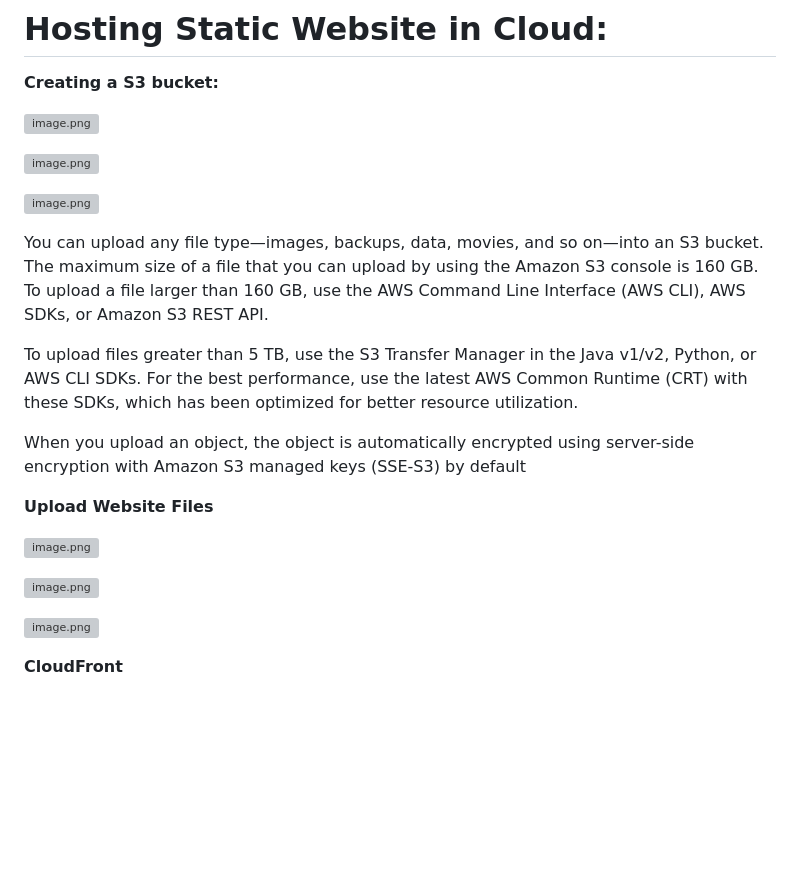
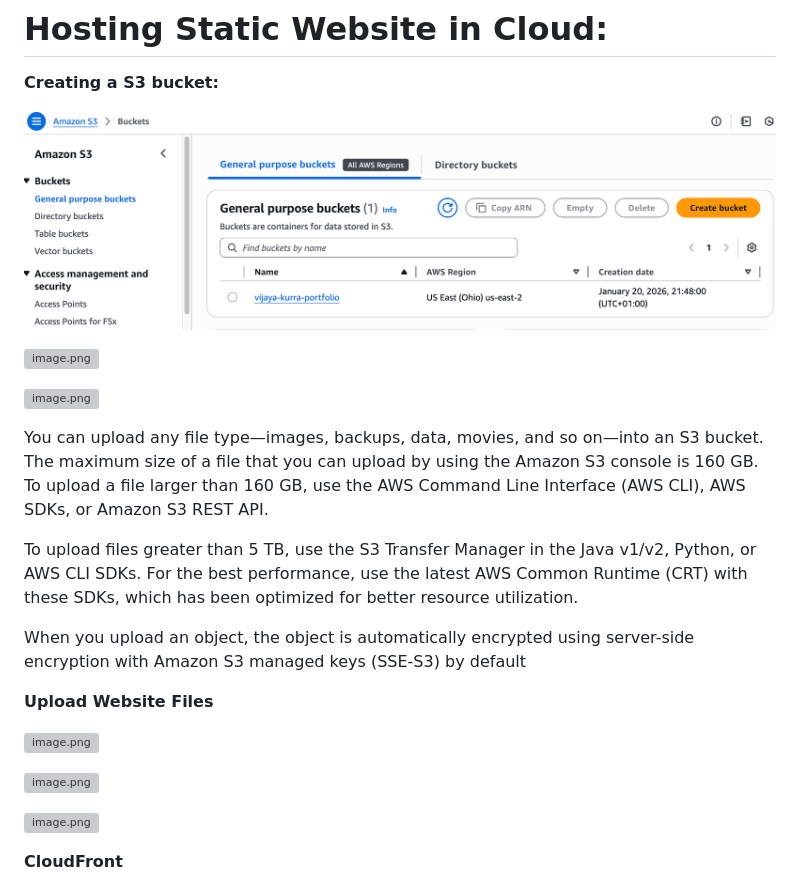
Before and after one commit to pvlk13/vijaya-portfolio, a Markdown page: README.md, the part around one of its changes. Drawn GitHub-style; blank space fills up the shorter version; grey boxes are pictures that could not be loaded.

```diff
--- a/README.md
+++ b/README.md
@@ -4,5 +4,5 @@
 
 **Creating a S3 bucket:**
 
-![image.png](Hosting%20Static%20Website%20in%20Cloud/image.png)
+![image.png](images/image.png)
 
```
Also changed, not shown: other parts of README.md (+49 -49 lines).
